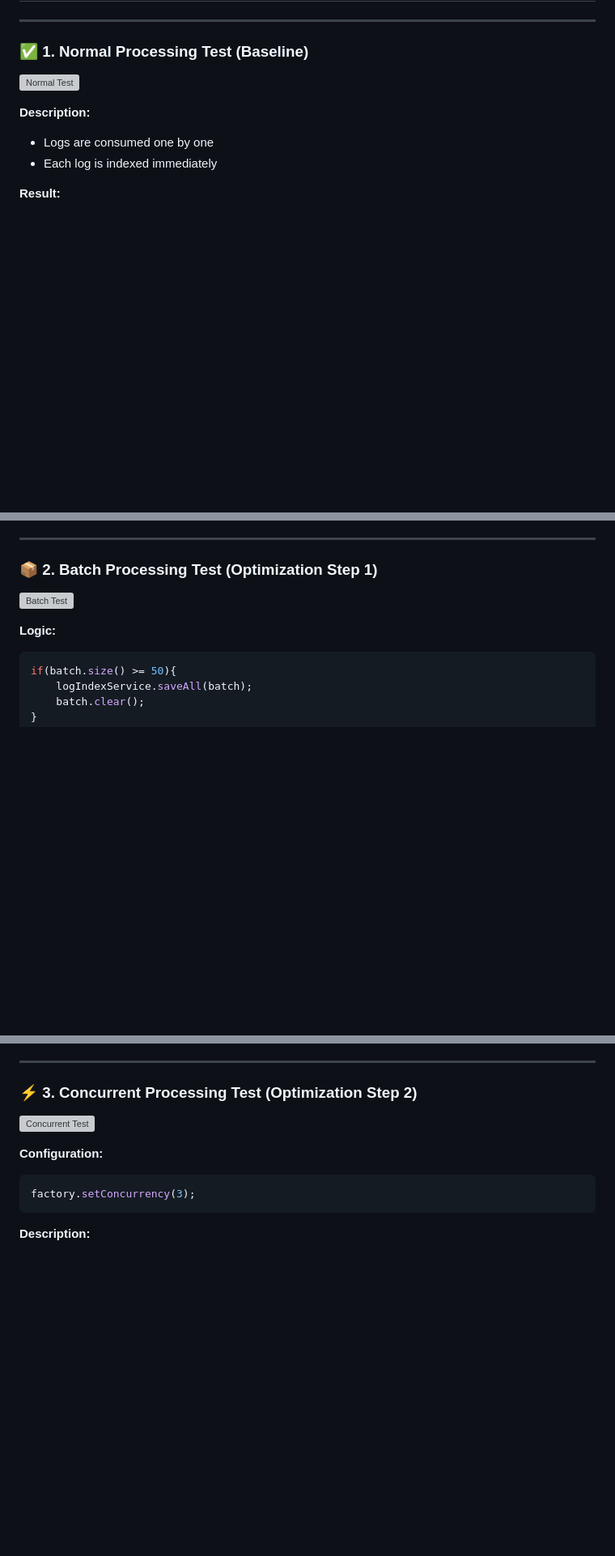
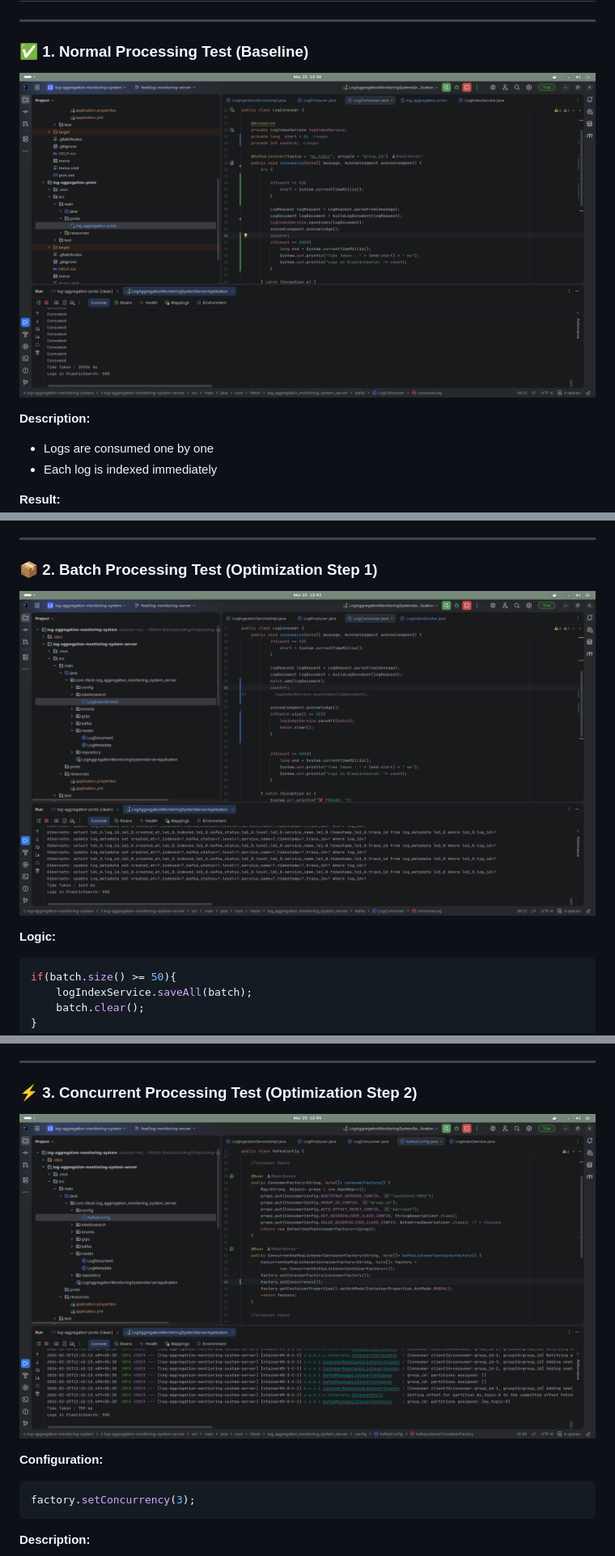
Before and after one commit to riteshbamola/log-aggregation-monitoring-system, a Markdown page: Readme.md, 3 parts joined by grey strips. Shown at 81% size. Rendered like a GitHub page; blank space fills up the shorter version; grey boxes are pictures that could not be loaded.

```diff
--- a/Readme.md
+++ b/Readme.md
@@ -78,7 +78,7 @@ mvn spring-boot:run
 
 ### ✅ 1. Normal Processing Test (Baseline)
 
-![Normal Test](./NormalTest.png)
+![Normal Test](./images/NormalTest.png)
 
 **Description:**
 
@@ -99,7 +99,7 @@ mvn spring-boot:run
 
 ### 📦 2. Batch Processing Test (Optimization Step 1)
 
-![Batch Test](./BatchTest.png)
+![Batch Test](./images/BatchTest.png)
 
 **Logic:**
 
@@ -130,7 +130,7 @@ if(batch.size() >= 50){
 
 ### ⚡ 3. Concurrent Processing Test (Optimization Step 2)
 
-![Concurrent Test](./ConcurrentTest.png)
+![Concurrent Test](./images/ConcurrentTest.png)
 
 **Configuration:**
 
```
Also changed, not shown: other parts of Readme.md (+1 -1 lines).
